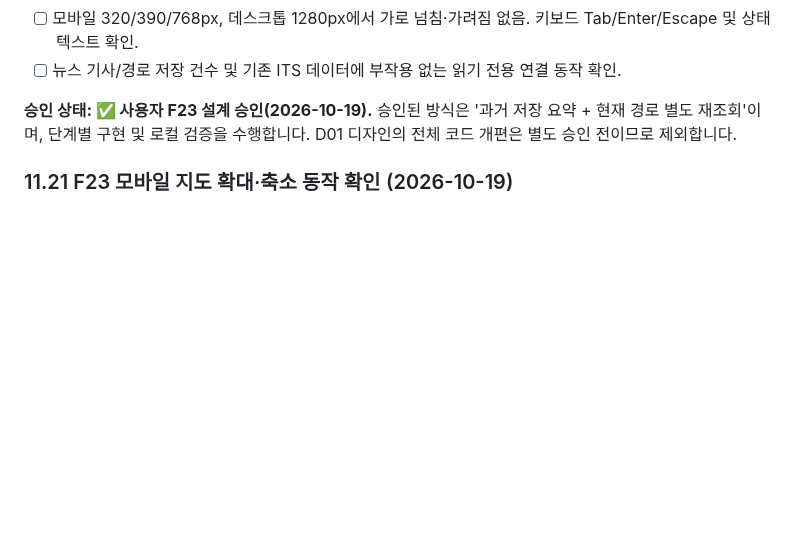
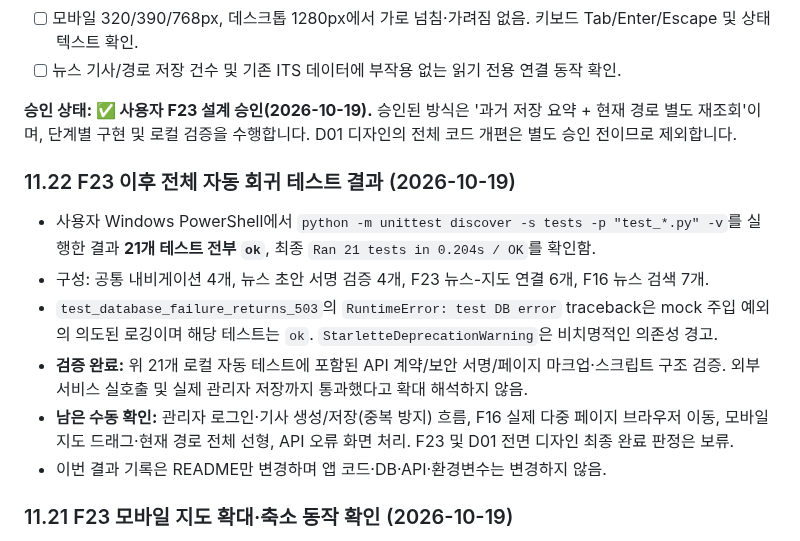
Before and after one commit to gamzpot96-cell/traffic_app_domain, a Markdown page: README.md, the part around the change. GitHub-like rendering; blank space fills up the shorter version.

Commit message:
docs: record 21 passing regression tests after F23 map integration

```diff
--- a/README.md
+++ b/README.md
@@ -922,6 +922,15 @@ Uvicorn 서버 실행 후 `/`, `/map`, `/news`, `/admin`에서 상단 메뉴 클
 
 **승인 상태: ✅ 사용자 F23 설계 승인(2026-10-19).** 승인된 방식은 '과거 저장 요약 + 현재 경로 별도 재조회'이며, 단계별 구현 및 로컬 검증을 수행합니다. D01 디자인의 전체 코드 개편은 별도 승인 전이므로 제외합니다.
 
+### 11.22 F23 이후 전체 자동 회귀 테스트 결과 (2026-10-19)
+
+- 사용자 Windows PowerShell에서 `python -m unittest discover -s tests -p "test_*.py" -v`를 실행한 결과 **21개 테스트 전부 `ok`**, 최종 `Ran 21 tests in 0.204s / OK`를 확인함.
+- 구성: 공통 내비게이션 4개, 뉴스 초안 서명 검증 4개, F23 뉴스-지도 연결 6개, F16 뉴스 검색 7개.
+- `test_database_failure_returns_503`의 `RuntimeError: test DB error` traceback은 mock 주입 예외의 의도된 로깅이며 해당 테스트는 `ok`. `StarletteDeprecationWarning`은 비치명적인 의존성 경고.
+- **검증 완료:** 위 21개 로컬 자동 테스트에 포함된 API 계약/보안 서명/페이지 마크업·스크립트 구조 검증. 외부 서비스 실호출 및 실제 관리자 저장까지 통과했다고 확대 해석하지 않음.
+- **남은 수동 확인:** 관리자 로그인·기사 생성/저장(중복 방지) 흐름, F16 실제 다중 페이지 브라우저 이동, 모바일 지도 드래그·현재 경로 전체 선형, API 오류 화면 처리. F23 및 D01 전면 디자인 최종 완료 판정은 보류.
+- 이번 결과 기록은 README만 변경하며 앱 코드·DB·API·환경변수는 변경하지 않음.
+
 ### 11.21 F23 모바일 지도 확대·축소 동작 확인 (2026-10-19)
 
 - 사용자가 Chrome DevTools 모바일 390×844 화면에서 OpenLayers 지도의 확대(+)·축소(−)가 **정상 작동**한다고 확인함.
```
